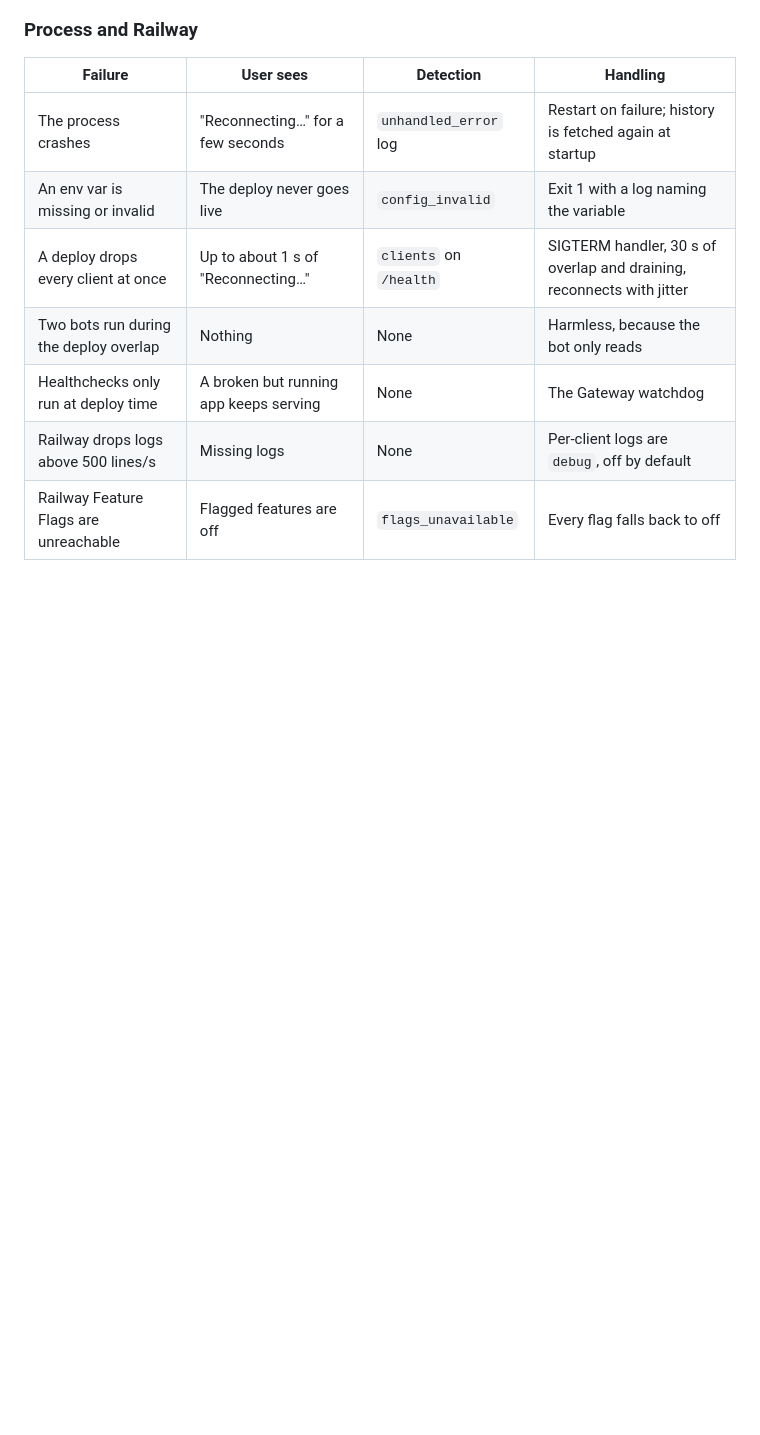
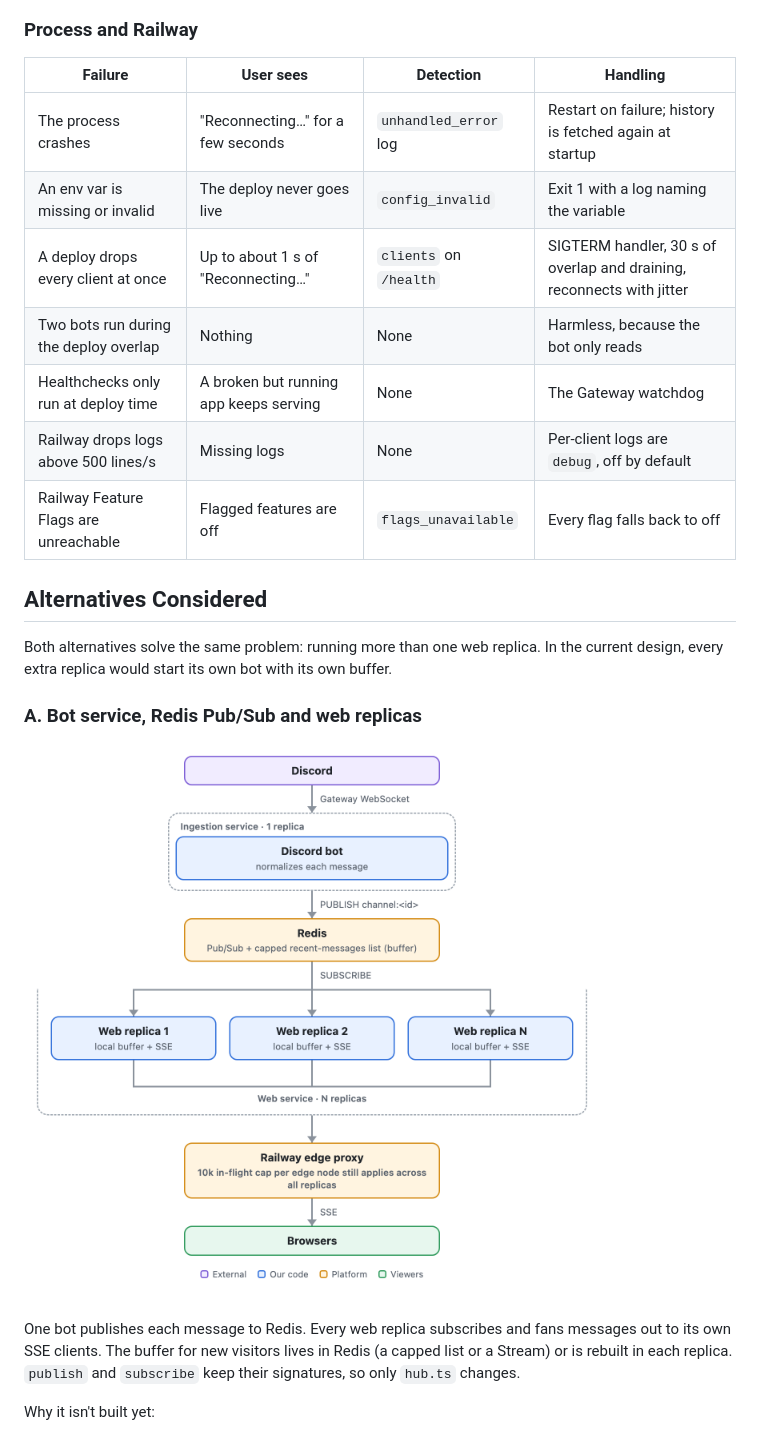
Before and after one commit to AmitKulkarni23/discord-relay, a Markdown page: README.md, the part around one of its changes. Drawn GitHub-style; pictures changed too: docs/alternative-a-redis.png (added); blank space fills up the shorter version.

Commit message:
Add the Alternatives Considered section with its two diagrams to the README.

```diff
--- a/README.md
+++ b/README.md
@@ -118,3 +118,17 @@ One Railway service, with one replica, runs three components in a single Bun pro
 | Healthchecks only run at deploy time | A broken but running app keeps serving | None | The Gateway watchdog |
 | Railway drops logs above 500 lines/s | Missing logs | None | Per-client logs are `debug`, off by default |
 | Railway Feature Flags are unreachable | Flagged features are off | `flags_unavailable` | Every flag falls back to off |
+
+
+## Alternatives Considered
+
+Both alternatives solve the same problem: running more than one web replica. In the current design, every extra replica would start its own bot with its own buffer.
+
+### A. Bot service, Redis Pub/Sub and web replicas
+
+![Alternative A: bot service, Redis Pub/Sub and web replicas](docs/alternative-a-redis.png)
+
+One bot publishes each message to Redis. Every web replica subscribes and fans messages out to its own SSE clients. The buffer for new visitors lives in Redis (a capped list or a Stream) or is rebuilt in each replica. `publish` and `subscribe` keep their signatures, so only `hub.ts` changes.
+
+Why it isn't built yet:
+
```
Also changed, not shown: other parts of README.md (+31 -0 lines), docs/alternative-b-postgres-redis.png (added), 2 other files.
